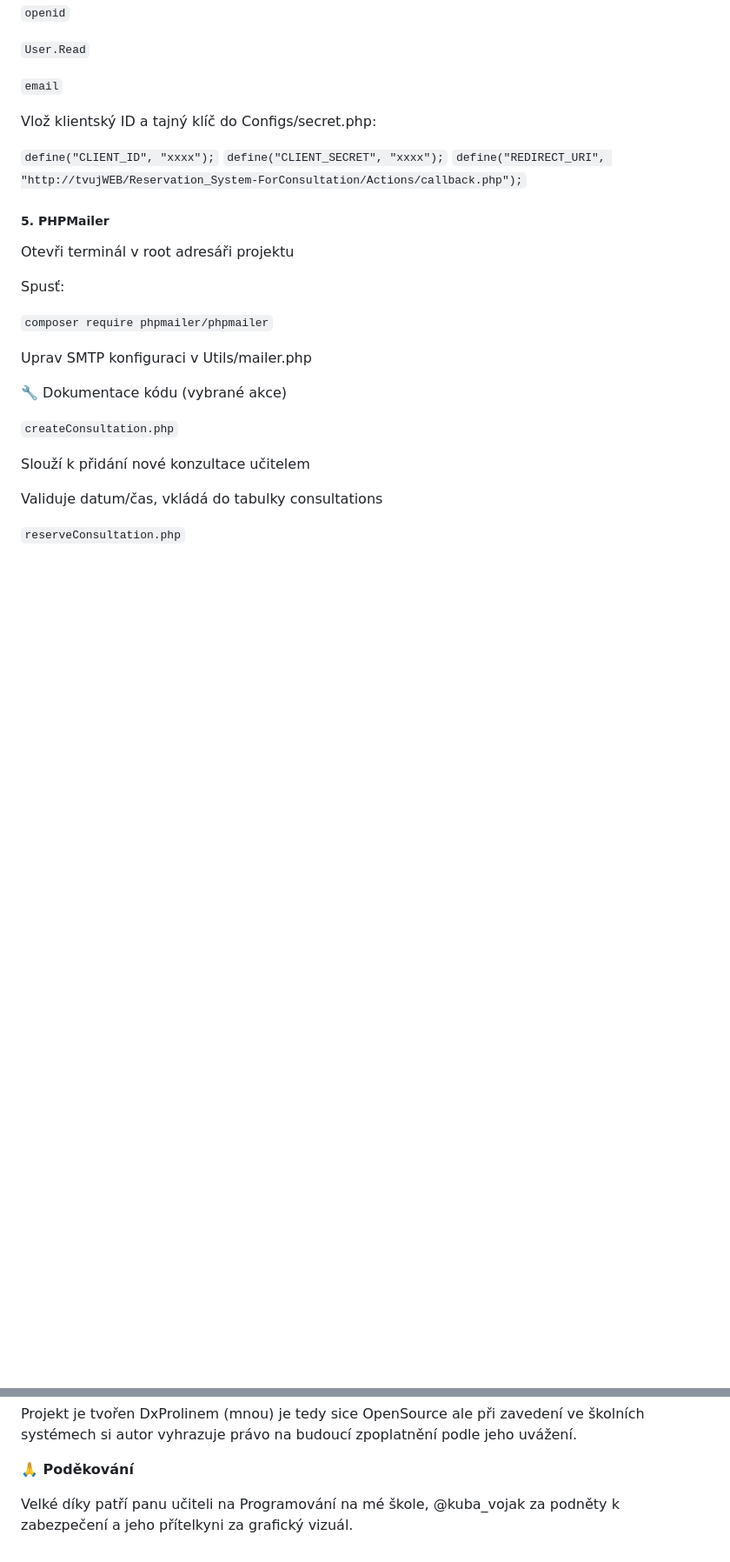
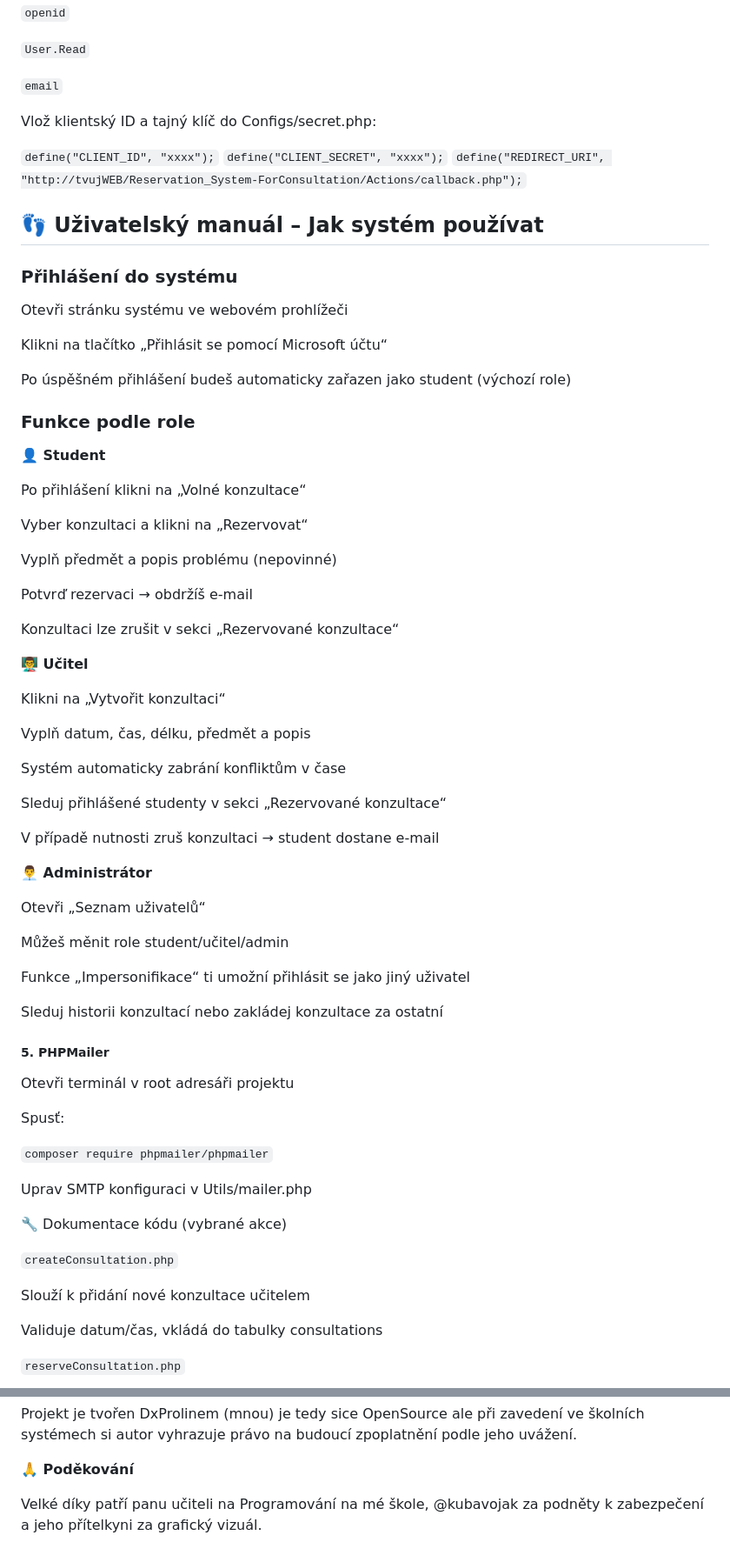
Before and after one commit to DxProline/Reservation_System-ForConsultation, a Markdown page: README.md, 2 parts joined by grey strips. Shown: that part at 87% size. GitHub-like rendering; blank space fills up the shorter version.

Commit message:
Přidán usermanual  jak zacházet s programem

```diff
--- a/README.md
+++ b/README.md
@@ -96,6 +96,55 @@ Vlož klientský ID a tajný klíč do Configs/secret.php:
 `define("CLIENT_SECRET", "xxxx");`
 `define("REDIRECT_URI", "http://tvujWEB/Reservation_System-ForConsultation/Actions/callback.php");`
 
+
+## 👣 Uživatelský manuál – Jak systém používat
+
+### Přihlášení do systému
+
+Otevři stránku systému ve webovém prohlížeči
+
+Klikni na tlačítko „Přihlásit se pomocí Microsoft účtu“
+
+Po úspěšném přihlášení budeš automaticky zařazen jako student (výchozí role)
+
+### Funkce podle role
+
+__👤 Student__
+
+Po přihlášení klikni na „Volné konzultace“
+
+Vyber konzultaci a klikni na „Rezervovat“
+
+Vyplň předmět a popis problému (nepovinné)
+
+Potvrď rezervaci → obdržíš e-mail
+
+Konzultaci lze zrušit v sekci „Rezervované konzultace“
+
+__👨‍🏫 Učitel__
+
+Klikni na „Vytvořit konzultaci“
+
+Vyplň datum, čas, délku, předmět a popis
+
+Systém automaticky zabrání konfliktům v čase
+
+Sleduj přihlášené studenty v sekci „Rezervované konzultace“
+
+V případě nutnosti zruš konzultaci → student dostane e-mail
+
+__👨‍💼 Administrátor__
+
+Otevři „Seznam uživatelů“
+
+Můžeš měnit role student/učitel/admin
+
+Funkce „Impersonifikace“ ti umožní přihlásit se jako jiný uživatel
+
+Sleduj historii konzultací nebo zakládej konzultace za ostatní
+
+
+
 ##### 5. PHPMailer
 
 Otevři terminál v root adresáři projektu
@@ -157,4 +206,4 @@ Projekt je tvořen DxProlinem (mnou) je tedy sice OpenSource ale při zavedení
 
 **🙏 Poděkování**
 
-Velké díky patří panu učiteli na Programování na mé škole, @kuba_vojak  za podněty k zabezpečení a jeho přítelkyni za grafický vizuál.
+Velké díky patří panu učiteli na Programování na mé škole, @kubavojak  za podněty k zabezpečení a jeho přítelkyni za grafický vizuál.
```
